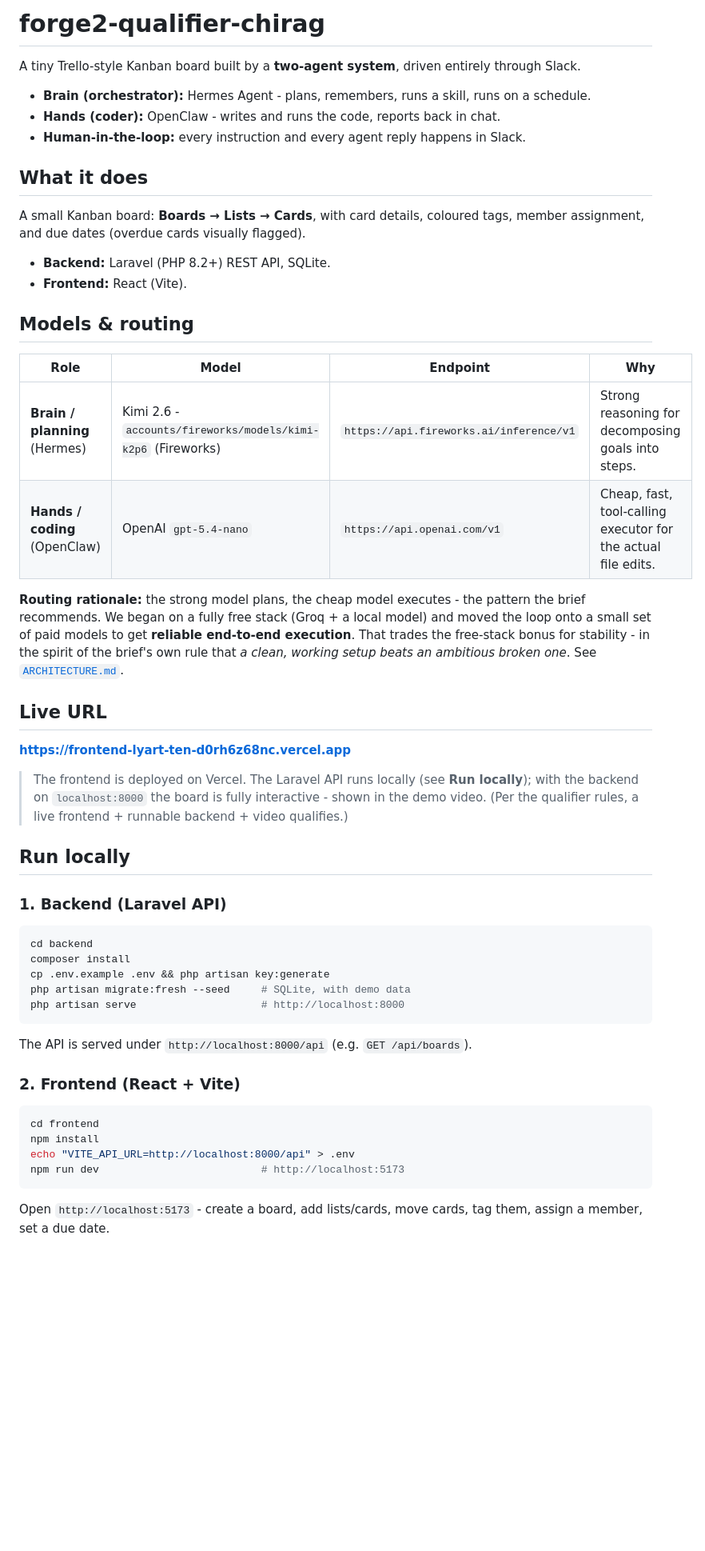
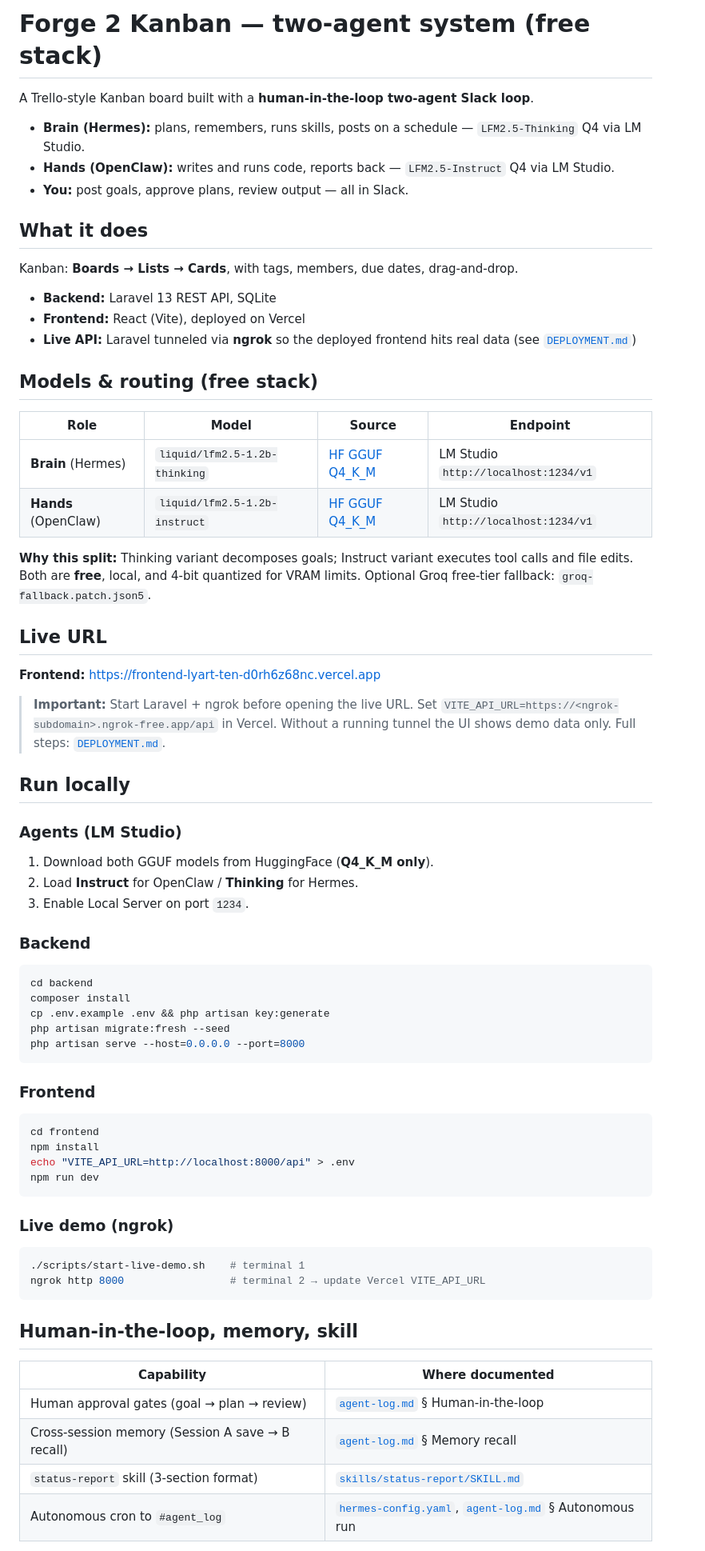
Before and after one commit to chiruu12/forge2-qualifier-chirag, a Markdown page: README.md, the part around one of its changes. Shown at 80% size. Drawn GitHub-style; blank space fills up the shorter version.

Commit message:
Document free-stack model routing and HF GGUF sources.
Update README and ARCHITECTURE to reflect LFM2.5 split and ngrok live demo.

Co-authored-by: Cursor <cursoragent@cursor.com>

````diff
--- a/README.md
+++ b/README.md
@@ -1,50 +1,74 @@
-# forge2-qualifier-chirag
+# Forge 2 Kanban — two-agent system (free stack)
 
-A tiny Trello-style Kanban board built by a **two-agent system**, driven entirely through Slack.
+A Trello-style Kanban board built with a **human-in-the-loop two-agent Slack loop**.
 
-- **Brain (orchestrator):** Hermes Agent - plans, remembers, runs a skill, runs on a schedule.
-- **Hands (coder):** OpenClaw - writes and runs the code, reports back in chat.
-- **Human-in-the-loop:** every instruction and every agent reply happens in Slack.
+- **Brain (Hermes):** plans, remembers, runs skills, posts on a schedule — `LFM2.5-Thinking` Q4 via LM Studio.
+- **Hands (OpenClaw):** writes and runs code, reports back — `LFM2.5-Instruct` Q4 via LM Studio.
+- **You:** post goals, approve plans, review output — all in Slack.
 
 ## What it does
 
-A small Kanban board: **Boards → Lists → Cards**, with card details, coloured tags, member assignment, and due dates (overdue cards visually flagged).
+Kanban: **Boards → Lists → Cards**, with tags, members, due dates, drag-and-drop.
 
-- **Backend:** Laravel (PHP 8.2+) REST API, SQLite.
-- **Frontend:** React (Vite).
+- **Backend:** Laravel 13 REST API, SQLite
+- **Frontend:** React (Vite), deployed on Vercel
+- **Live API:** Laravel tunneled via **ngrok** so the deployed frontend hits real data (see [`DEPLOYMENT.md`](DEPLOYMENT.md))
 
-## Models & routing
+## Models & routing (free stack)
 
-| Role | Model | Endpoint | Why |
-|------|-------|----------|-----|
-| **Brain / planning** (Hermes) | Kimi 2.6 - `accounts/fireworks/models/kimi-k2p6` (Fireworks) | `https://api.fireworks.ai/inference/v1` | Strong reasoning for decomposing goals into steps. |
-| **Hands / coding** (OpenClaw) | OpenAI `gpt-5.4-nano` | `https://api.openai.com/v1` | Cheap, fast, tool-calling executor for the actual file edits. |
+| Role | Model | Source | Endpoint |
+|------|-------|--------|----------|
+| **Brain** (Hermes) | `liquid/lfm2.5-1.2b-thinking` | [HF GGUF Q4_K_M](https://huggingface.co/LiquidAI/LFM2.5-1.2B-Thinking-GGUF) | LM Studio `http://localhost:1234/v1` |
+| **Hands** (OpenClaw) | `liquid/lfm2.5-1.2b-instruct` | [HF GGUF Q4_K_M](https://huggingface.co/LiquidAI/LFM2.5-1.2B-Instruct-GGUF) | LM Studio `http://localhost:1234/v1` |
 
-**Routing rationale:** the strong model plans, the cheap model executes - the pattern the brief recommends. We began on a fully free stack (Groq + a local model) and moved the loop onto a small set of paid models to get **reliable end-to-end execution**. That trades the free-stack bonus for stability - in the spirit of the brief's own rule that *a clean, working setup beats an ambitious broken one*. See [`ARCHITECTURE.md`](ARCHITECTURE.md).
+**Why this split:** Thinking variant decomposes goals; Instruct variant executes tool calls and file edits. Both are **free**, local, and 4-bit quantized for VRAM limits. Optional Groq free-tier fallback: `groq-fallback.patch.json5`.
 
 ## Live URL
 
-**https://frontend-lyart-ten-d0rh6z68nc.vercel.app**
+**Frontend:** https://frontend-lyart-ten-d0rh6z68nc.vercel.app
 
-> The frontend is deployed on Vercel. The Laravel API runs locally (see **Run locally**); with the backend on `localhost:8000` the board is fully interactive - shown in the demo video. (Per the qualifier rules, a live frontend + runnable backend + video qualifies.)
+> **Important:** Start Laravel + ngrok before opening the live URL. Set `VITE_API_URL=https://<ngrok-subdomain>.ngrok-free.app/api` in Vercel. Without a running tunnel the UI shows demo data only. Full steps: [`DEPLOYMENT.md`](DEPLOYMENT.md).
 
 ## Run locally
 
-### 1. Backend (Laravel API)
+### Agents (LM Studio)
+
+1. Download both GGUF models from HuggingFace (**Q4_K_M only**).
+2. Load **Instruct** for OpenClaw / **Thinking** for Hermes.
+3. Enable Local Server on port `1234`.
+
+### Backend
+
 ```bash
 cd backend
 composer install
 cp .env.example .env && php artisan key:generate
-php artisan migrate:fresh --seed     # SQLite, with demo data
-php artisan serve                    # http://localhost:8000
+php artisan migrate:fresh --seed
+php artisan serve --host=0.0.0.0 --port=8000
 ```
-The API is served under `http://localhost:8000/api` (e.g. `GET /api/boards`).
 
-### 2. Frontend (React + Vite)
+### Frontend
+
 ```bash
 cd frontend
 npm install
 echo "VITE_API_URL=http://localhost:8000/api" > .env
-npm run dev                          # http://localhost:5173
+npm run dev
 ```
-Open `http://localhost:5173` - create a board, add lists/cards, move cards, tag them, assign a member, set a due date.
+
+### Live demo (ngrok)
+
+```bash
+./scripts/start-live-demo.sh    # terminal 1
+ngrok http 8000                 # terminal 2 → update Vercel VITE_API_URL
+```
+
+## Human-in-the-loop, memory, skill
+
+| Capability | Where documented |
+|------------|------------------|
+| Human approval gates (goal → plan → review) | [`agent-log.md`](agent-log.md) § Human-in-the-loop |
+| Cross-session memory (Session A save → B recall) | [`agent-log.md`](agent-log.md) § Memory recall |
+| `status-report` skill (3-section format) | [`skills/status-report/SKILL.md`](skills/status-report/SKILL.md) |
+| Autonomous cron to `#agent_log` | [`hermes-config.yaml`](hermes-config.yaml), [`agent-log.md`](agent-log.md) § Autonomous run |
+
````
Also changed, not shown: other parts of README.md (+13 -7 lines), ARCHITECTURE.md (+37 -26 lines).
